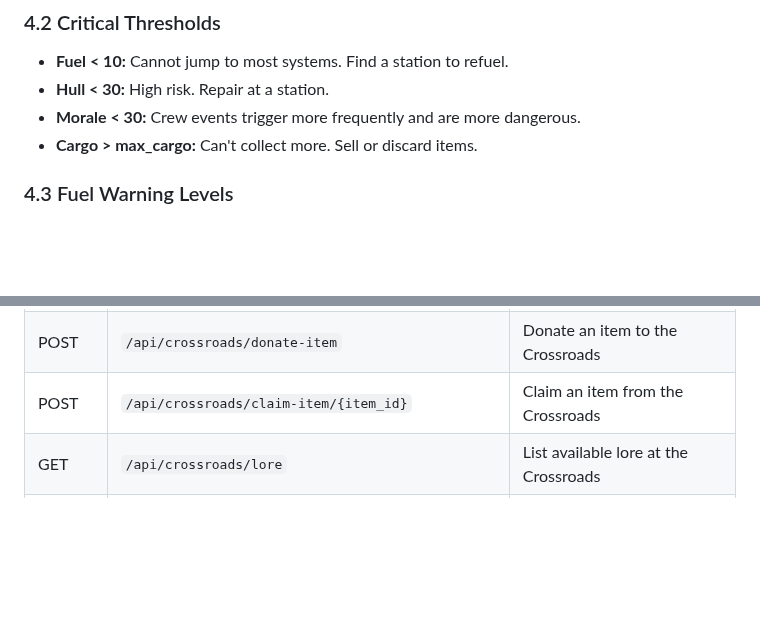
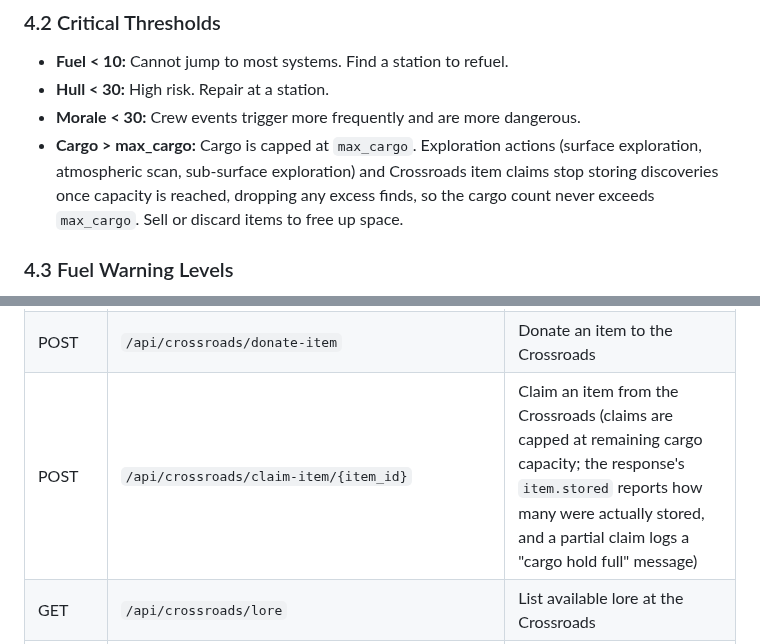
Before and after one commit to ValyrianTech/Starfarer, a Markdown page: HOWTOPLAY.md, 2 parts joined by grey strips. GitHub-like rendering; blank space fills up the shorter version.

```diff
--- a/HOWTOPLAY.md
+++ b/HOWTOPLAY.md
@@ -301,7 +301,7 @@ Content-Type: application/json
 - **Fuel < 10:** Cannot jump to most systems. Find a station to refuel.
 - **Hull < 30:** High risk. Repair at a station.
 - **Morale < 30:** Crew events trigger more frequently and are more dangerous.
-- **Cargo > max_cargo:** Can't collect more. Sell or discard items.
+- **Cargo > max_cargo:** Cargo is capped at `max_cargo`. Exploration actions (surface exploration, atmospheric scan, sub-surface exploration) and Crossroads item claims stop storing discoveries once capacity is reached, dropping any excess finds, so the cargo count never exceeds `max_cargo`. Sell or discard items to free up space.
 
 ### 4.3 Fuel Warning Levels
 
@@ -778,7 +778,7 @@ All endpoints that access a specific game (mutating and read-only GET) accept th
 | POST | `/api/game/{id}/leave-ghost` | Leave a ghost signature |
 | GET | `/api/crossroads/items` | List available items at the Crossroads |
 | POST | `/api/crossroads/donate-item` | Donate an item to the Crossroads |
-| POST | `/api/crossroads/claim-item/{item_id}` | Claim an item from the Crossroads |
+| POST | `/api/crossroads/claim-item/{item_id}` | Claim an item from the Crossroads (claims are capped at remaining cargo capacity; the response's `item.stored` reports how many were actually stored, and a partial claim logs a "cargo hold full" message) |
 | GET | `/api/crossroads/lore` | List available lore at the Crossroads |
 | POST | `/api/crossroads/donate-lore` | Donate a lore fragment to the Crossroads |
 | POST | `/api/crossroads/claim-lore/{donation_id}` | Claim a lore fragment from the Crossroads |
```
Also changed, not shown: CHANGELOG.md (+1 -0 lines).
